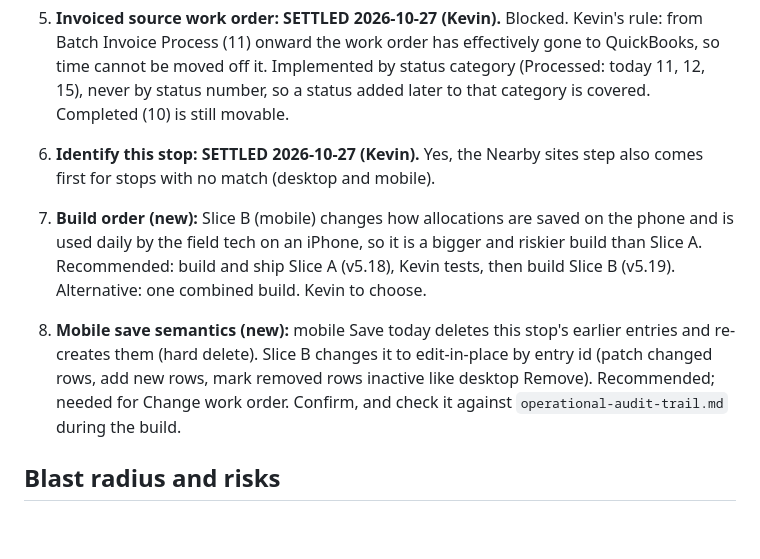
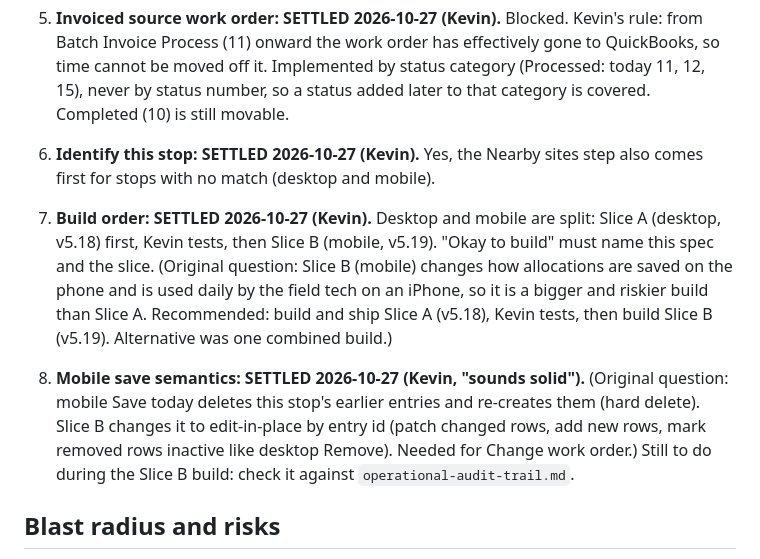
Before and after one commit to knkreb/DWO-built-app, a Markdown page: docs/specs/ftl-allocation-and-account-fixes.md, the part around the change. GitHub-like rendering; blank space fills up the shorter version.

Commit message:
docs: FTL spec, settle build order (A then B) and mobile save semantics
Co-Authored-By: Claude Sonnet 5.5 <noreply@anthropic.com>
Claude-Session: https://claude.ai/code/session_01Pfw8Begzm2vMwbSczqAkcJ

```diff
--- a/docs/specs/ftl-allocation-and-account-fixes.md
+++ b/docs/specs/ftl-allocation-and-account-fixes.md
@@ -86,8 +86,8 @@ Blast radius for Slice B: medium to high. It rewrites the mobile allocation save
 5. **Invoiced source work order: SETTLED 2026-10-27 (Kevin).** Blocked. Kevin's rule: from Batch Invoice Process (11) onward the work order has effectively gone to QuickBooks, so time cannot be moved off it. Implemented by status category (Processed: today 11, 12, 15), never by status number, so a status added later to that category is covered. Completed (10) is still movable.
 
 6. **Identify this stop: SETTLED 2026-10-27 (Kevin).** Yes, the Nearby sites step also comes first for stops with no match (desktop and mobile).
-7. **Build order (new):** Slice B (mobile) changes how allocations are saved on the phone and is used daily by the field tech on an iPhone, so it is a bigger and riskier build than Slice A. Recommended: build and ship Slice A (v5.18), Kevin tests, then build Slice B (v5.19). Alternative: one combined build. Kevin to choose.
-8. **Mobile save semantics (new):** mobile Save today deletes this stop's earlier entries and re-creates them (hard delete). Slice B changes it to edit-in-place by entry id (patch changed rows, add new rows, mark removed rows inactive like desktop Remove). Recommended; needed for Change work order. Confirm, and check it against `operational-audit-trail.md` during the build.
+7. **Build order: SETTLED 2026-10-27 (Kevin).** Desktop and mobile are split: Slice A (desktop, v5.18) first, Kevin tests, then Slice B (mobile, v5.19). "Okay to build" must name this spec and the slice. (Original question: Slice B (mobile) changes how allocations are saved on the phone and is used daily by the field tech on an iPhone, so it is a bigger and riskier build than Slice A. Recommended: build and ship Slice A (v5.18), Kevin tests, then build Slice B (v5.19). Alternative was one combined build.)
+8. **Mobile save semantics: SETTLED 2026-10-27 (Kevin, "sounds solid").** (Original question: mobile Save today deletes this stop's earlier entries and re-creates them (hard delete). Slice B changes it to edit-in-place by entry id (patch changed rows, add new rows, mark removed rows inactive like desktop Remove). Needed for Change work order.) Still to do during the Slice B build: check it against `operational-audit-trail.md`.
 
 ## Blast radius and risks
 - Low to medium. One module, no schema, no triggers, no change to saved data shape.
```
